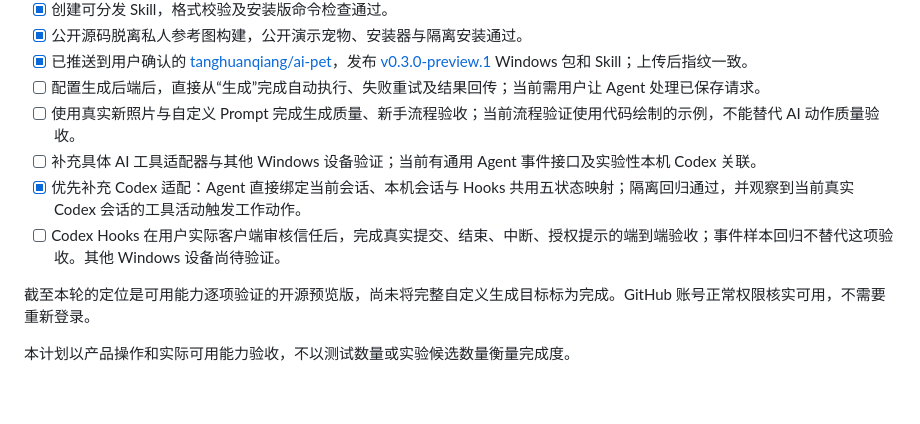
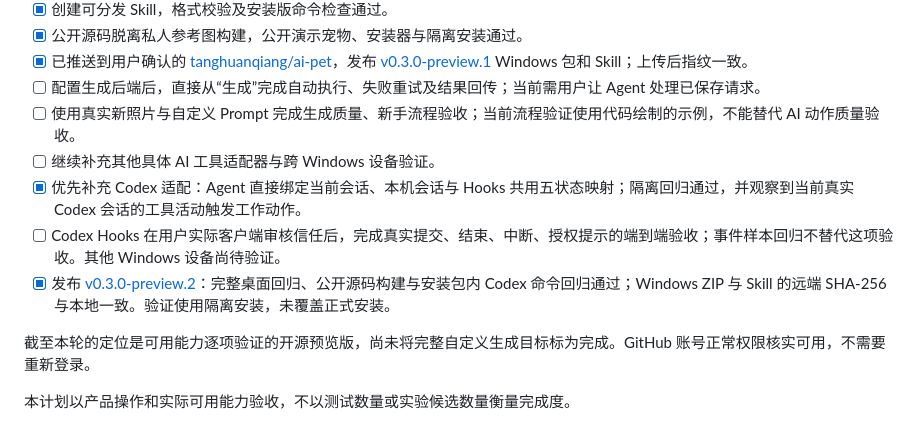
Before and after one commit to tanghuanqiang/ai-pet, a Markdown page: IMPLEMENTATION-PLAN.md, the part around the change. GitHub-like rendering; blank space fills up the shorter version.

Commit message:
Record verified Codex preview release

```diff
--- a/IMPLEMENTATION-PLAN.md
+++ b/IMPLEMENTATION-PLAN.md
@@ -33,9 +33,10 @@
 - [x] 已推送到用户确认的 [tanghuanqiang/ai-pet](https://github.com/tanghuanqiang/ai-pet)，发布 [v0.3.0-preview.1](https://github.com/tanghuanqiang/ai-pet/releases/tag/v0.3.0-preview.1) Windows 包和 Skill；上传后指纹一致。
 - [ ] 配置生成后端后，直接从“生成”完成自动执行、失败重试及结果回传；当前需用户让 Agent 处理已保存请求。
 - [ ] 使用真实新照片与自定义 Prompt 完成生成质量、新手流程验收；当前流程验证使用代码绘制的示例，不能替代 AI 动作质量验收。
-- [ ] 补充具体 AI 工具适配器与其他 Windows 设备验证；当前有通用 Agent 事件接口及实验性本机 Codex 关联。
+- [ ] 继续补充其他具体 AI 工具适配器与跨 Windows 设备验证。
 - [x] 优先补充 Codex 适配：Agent 直接绑定当前会话、本机会话与 Hooks 共用五状态映射；隔离回归通过，并观察到当前真实 Codex 会话的工具活动触发工作动作。
 - [ ] Codex Hooks 在用户实际客户端审核信任后，完成真实提交、结束、中断、授权提示的端到端验收；事件样本回归不替代这项验收。其他 Windows 设备尚待验证。
+- [x] 发布 [v0.3.0-preview.2](https://github.com/tanghuanqiang/ai-pet/releases/tag/v0.3.0-preview.2)：完整桌面回归、公开源码构建与安装包内 Codex 命令回归通过；Windows ZIP 与 Skill 的远端 SHA-256 与本地一致。验证使用隔离安装，未覆盖正式安装。
 
 截至本轮的定位是可用能力逐项验证的开源预览版，尚未将完整自定义生成目标标为完成。GitHub 账号正常权限核实可用，不需要重新登录。
 
```
